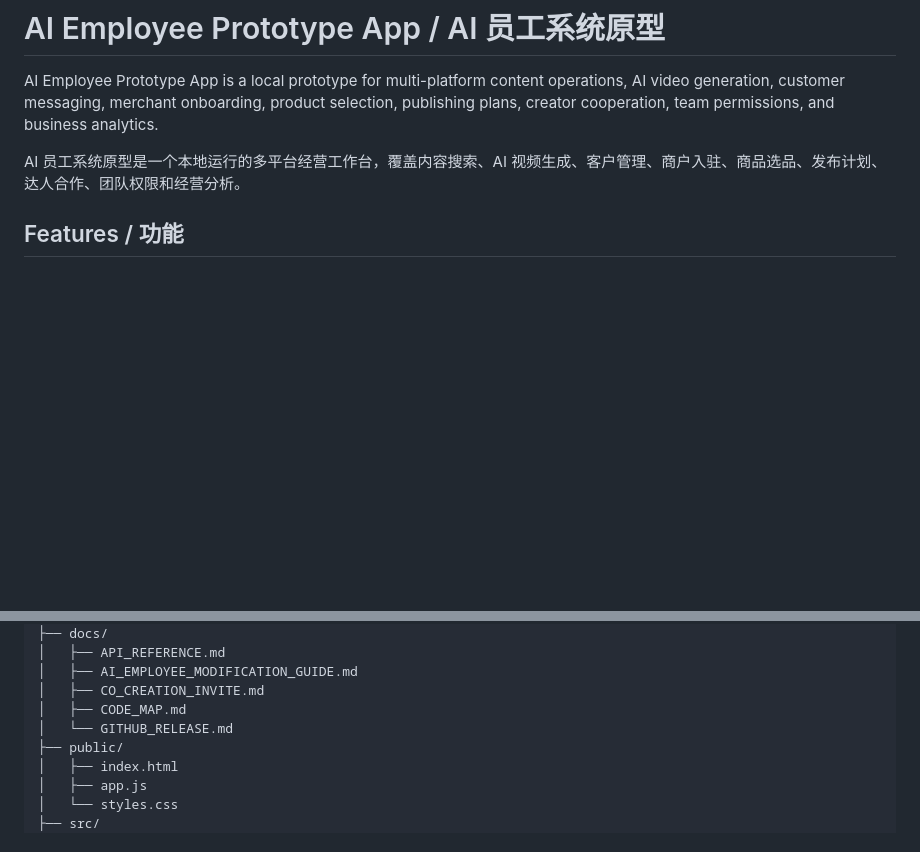
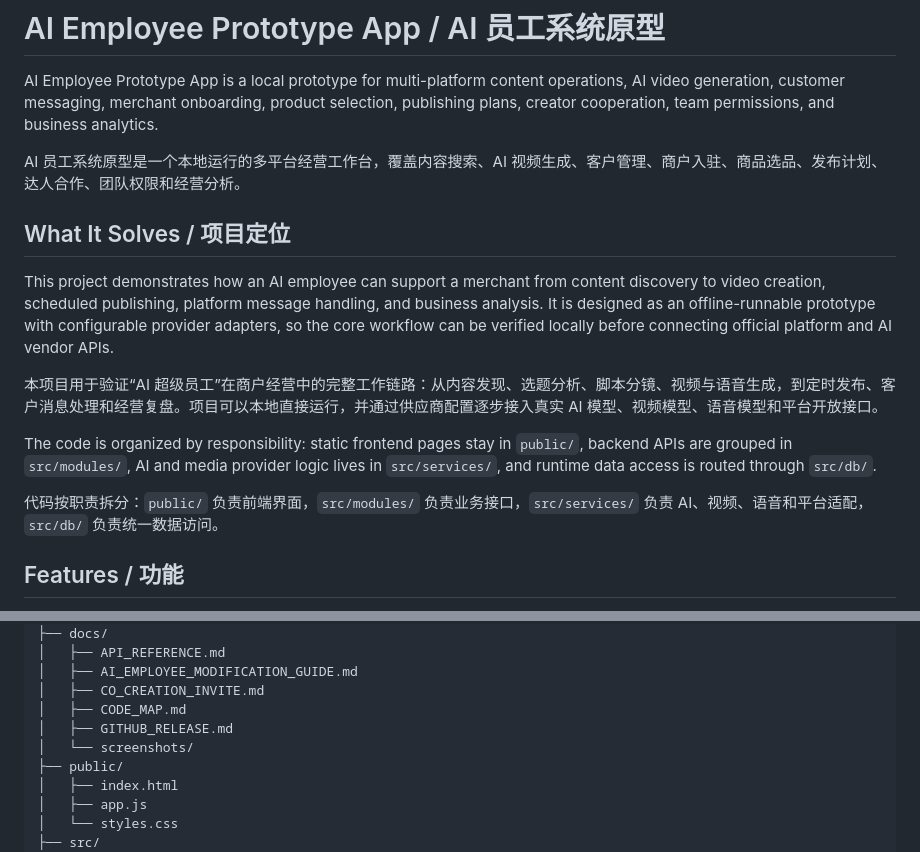
Before and after one commit to lgpassword/ai-employee-prototype-app, a Markdown page: README.md, 2 parts joined by grey strips. Drawn GitHub-style; blank space fills up the shorter version.

```diff
--- a/README.md
+++ b/README.md
@@ -3,6 +3,16 @@
 AI Employee Prototype App is a local prototype for multi-platform content operations, AI video generation, customer messaging, merchant onboarding, product selection, publishing plans, creator cooperation, team permissions, and business analytics.
 
 AI 员工系统原型是一个本地运行的多平台经营工作台，覆盖内容搜索、AI 视频生成、客户管理、商户入驻、商品选品、发布计划、达人合作、团队权限和经营分析。
+
+## What It Solves / 项目定位
+
+This project demonstrates how an AI employee can support a merchant from content discovery to video creation, scheduled publishing, platform message handling, and business analysis. It is designed as an offline-runnable prototype with configurable provider adapters, so the core workflow can be verified locally before connecting official platform and AI vendor APIs.
+
+本项目用于验证“AI 超级员工”在商户经营中的完整工作链路：从内容发现、选题分析、脚本分镜、视频与语音生成，到定时发布、客户消息处理和经营复盘。项目可以本地直接运行，并通过供应商配置逐步接入真实 AI 模型、视频模型、语音模型和平台开放接口。
+
+The code is organized by responsibility: static frontend pages stay in `public/`, backend APIs are grouped in `src/modules/`, AI and media provider logic lives in `src/services/`, and runtime data access is routed through `src/db/`.
+
+代码按职责拆分：`public/` 负责前端界面，`src/modules/` 负责业务接口，`src/services/` 负责 AI、视频、语音和平台适配，`src/db/` 负责统一数据访问。
 
 ## Features / 功能
 
@@ -101,7 +135,8 @@ Merchant / 商户用户: merchant / merchant123
 │   ├── AI_EMPLOYEE_MODIFICATION_GUIDE.md
 │   ├── CO_CREATION_INVITE.md
 │   ├── CODE_MAP.md
-│   └── GITHUB_RELEASE.md
+│   ├── GITHUB_RELEASE.md
+│   └── screenshots/
 ├── public/
 │   ├── index.html
 │   ├── app.js
```
Also changed, not shown: other parts of README.md (+24 -0 lines), docs/screenshots/01-dashboard.png (added), docs/screenshots/02-content-search.png (added), docs/screenshots/03-ai-video.png (added), docs/screenshots/04-customer-management.png (added), docs/screenshots/05-operations-analytics.png (added), docs/screenshots/06-settings.png (added), 1 other file.
